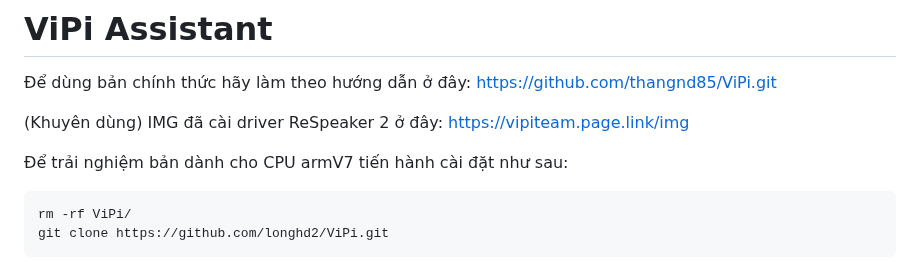
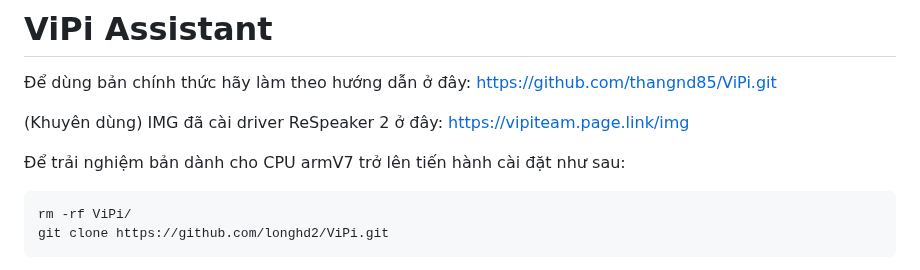
Before and after one commit to longhd2/ViPi, a Markdown page: README.md, the part around the change. Rendered like a GitHub page.

````diff
--- a/README.md
+++ b/README.md
@@ -3,7 +3,7 @@
 
 (Khuyên dùng) IMG đã cài driver ReSpeaker 2 ở đây: https://vipiteam.page.link/img
 
-Để trải nghiệm bản dành cho CPU armV7 tiến hành cài đặt như sau:
+Để trải nghiệm bản dành cho CPU armV7 trở lên tiến hành cài đặt như sau:
 ```sh
 rm -rf ViPi/
 git clone https://github.com/longhd2/ViPi.git
````
